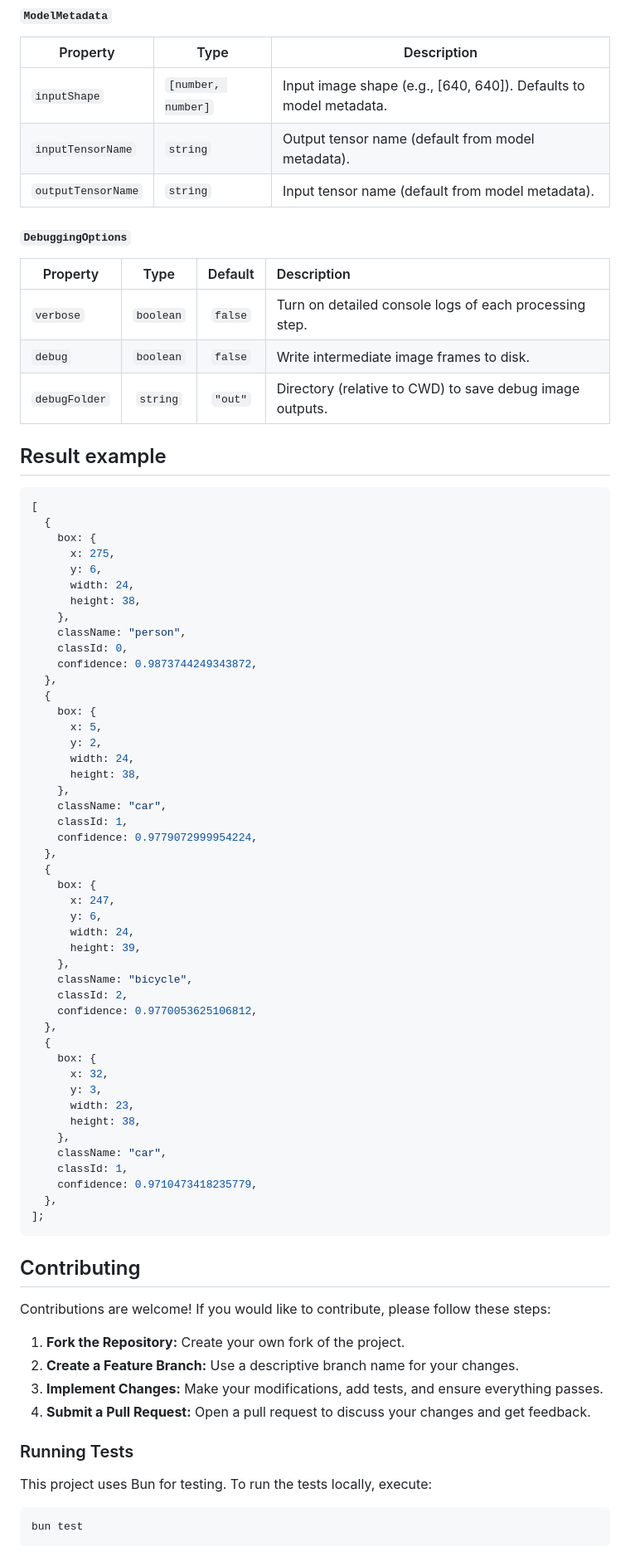
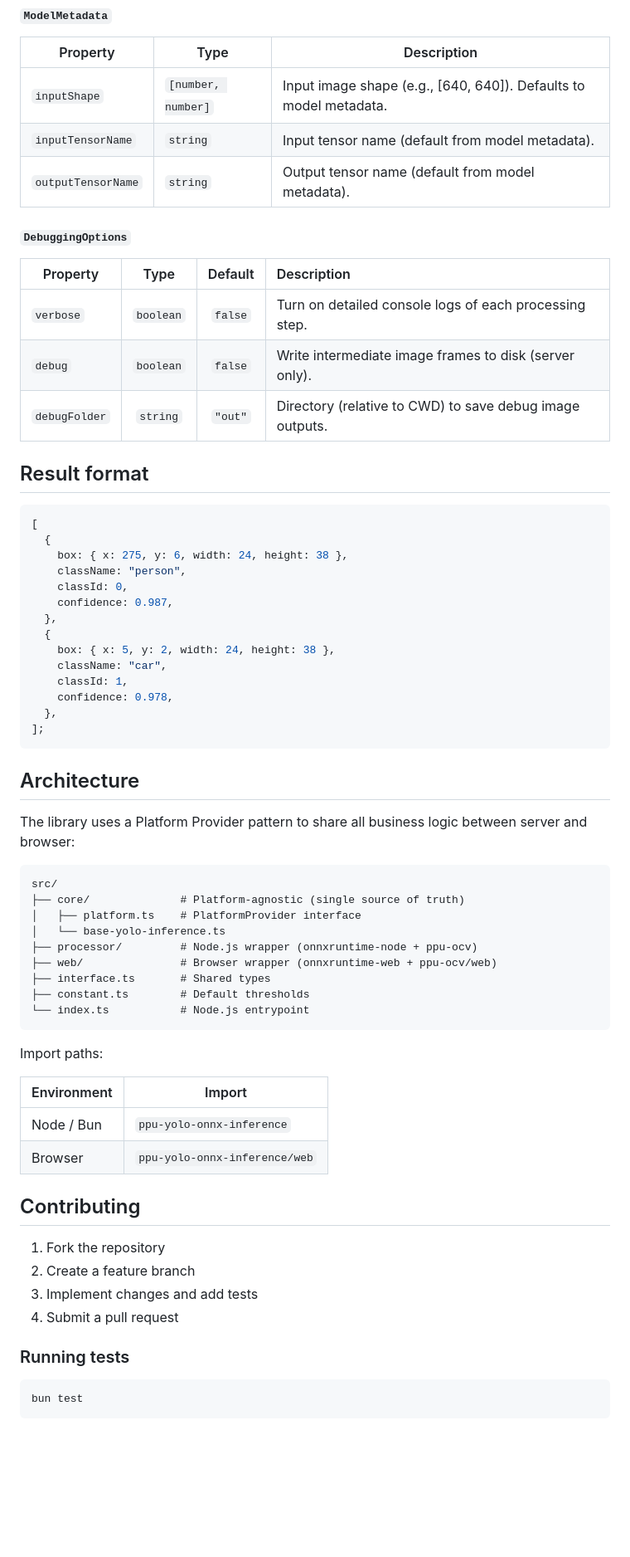
Before and after one commit to PT-Perkasa-Pilar-Utama/ppu-yolo-onnx-inference, a Markdown page: README.md, the part around one of its changes. Shown at 83% size. GitHub-like rendering; blank space fills up the shorter version.

````diff
--- a/README.md
+++ b/README.md
@@ -88,80 +138,67 @@ export interface YoloDetectionOptions {
 | Property           | Type               | Description                                                       |
 | ------------------ | ------------------ | ----------------------------------------------------------------- |
 | `inputShape`       | `[number, number]` | Input image shape (e.g., [640, 640]). Defaults to model metadata. |
-| `inputTensorName`  | `string`           | Output tensor name (default from model metadata).                 |
-| `outputTensorName` | `string`           | Input tensor name (default from model metadata).                  |
+| `inputTensorName`  | `string`           | Input tensor name (default from model metadata).                  |
+| `outputTensorName` | `string`           | Output tensor name (default from model metadata).                 |
 
 #### `DebuggingOptions`
 
 | Property      |   Type    | Default | Description                                              |
 | ------------- | :-------: | :-----: | :------------------------------------------------------- |
 | `verbose`     | `boolean` | `false` | Turn on detailed console logs of each processing step.   |
-| `debug`       | `boolean` | `false` | Write intermediate image frames to disk.                 |
+| `debug`       | `boolean` | `false` | Write intermediate image frames to disk (server only).   |
 | `debugFolder` | `string`  | `"out"` | Directory (relative to CWD) to save debug image outputs. |
 
-## Result example
+## Result format
 
 ```ts
 [
   {
-    box: {
-      x: 275,
-      y: 6,
-      width: 24,
-      height: 38,
-    },
+    box: { x: 275, y: 6, width: 24, height: 38 },
     className: "person",
     classId: 0,
-    confidence: 0.9873744249343872,
+    confidence: 0.987,
   },
   {
-    box: {
-      x: 5,
-      y: 2,
-      width: 24,
-      height: 38,
-    },
+    box: { x: 5, y: 2, width: 24, height: 38 },
     className: "car",
     classId: 1,
-    confidence: 0.9779072999954224,
-  },
-  {
-    box: {
-      x: 247,
-      y: 6,
-      width: 24,
-      height: 39,
-    },
-    className: "bicycle",
-    classId: 2,
-    confidence: 0.9770053625106812,
-  },
-  {
-    box: {
-      x: 32,
-      y: 3,
-      width: 23,
-      height: 38,
-    },
-    className: "car",
-    classId: 1,
-    confidence: 0.9710473418235779,
+    confidence: 0.978,
   },
 ];
 ```
 
+## Architecture
+
+The library uses a Platform Provider pattern to share all business logic between server and browser:
+
+```
+src/
+├── core/              # Platform-agnostic (single source of truth)
+│   ├── platform.ts    # PlatformProvider interface
+│   └── base-yolo-inference.ts
+├── processor/         # Node.js wrapper (onnxruntime-node + ppu-ocv)
+├── web/               # Browser wrapper (onnxruntime-web + ppu-ocv/web)
+├── interface.ts       # Shared types
+├── constant.ts        # Default thresholds
+└── index.ts           # Node.js entrypoint
+```
+
+Import paths:
+
+| Environment | Import                                  |
+| ----------- | --------------------------------------- |
+| Node / Bun  | `ppu-yolo-onnx-inference`               |
+| Browser     | `ppu-yolo-onnx-inference/web`           |
+
 ## Contributing
 
-Contributions are welcome! If you would like to contribute, please follow these steps:
+1. Fork the repository
+2. Create a feature branch
+3. Implement changes and add tests
+4. Submit a pull request
 
-1. **Fork the Repository:** Create your own fork of the project.
-2. **Create a Feature Branch:** Use a descriptive branch name for your changes.
-3. **Implement Changes:** Make your modifications, add tests, and ensure everything passes.
-4. **Submit a Pull Request:** Open a pull request to discuss your changes and get feedback.
-
-### Running Tests
-
-This project uses Bun for testing. To run the tests locally, execute:
+### Running tests
 
 ```bash
 bun test
````
Also changed, not shown: other parts of README.md (+85 -46 lines).
